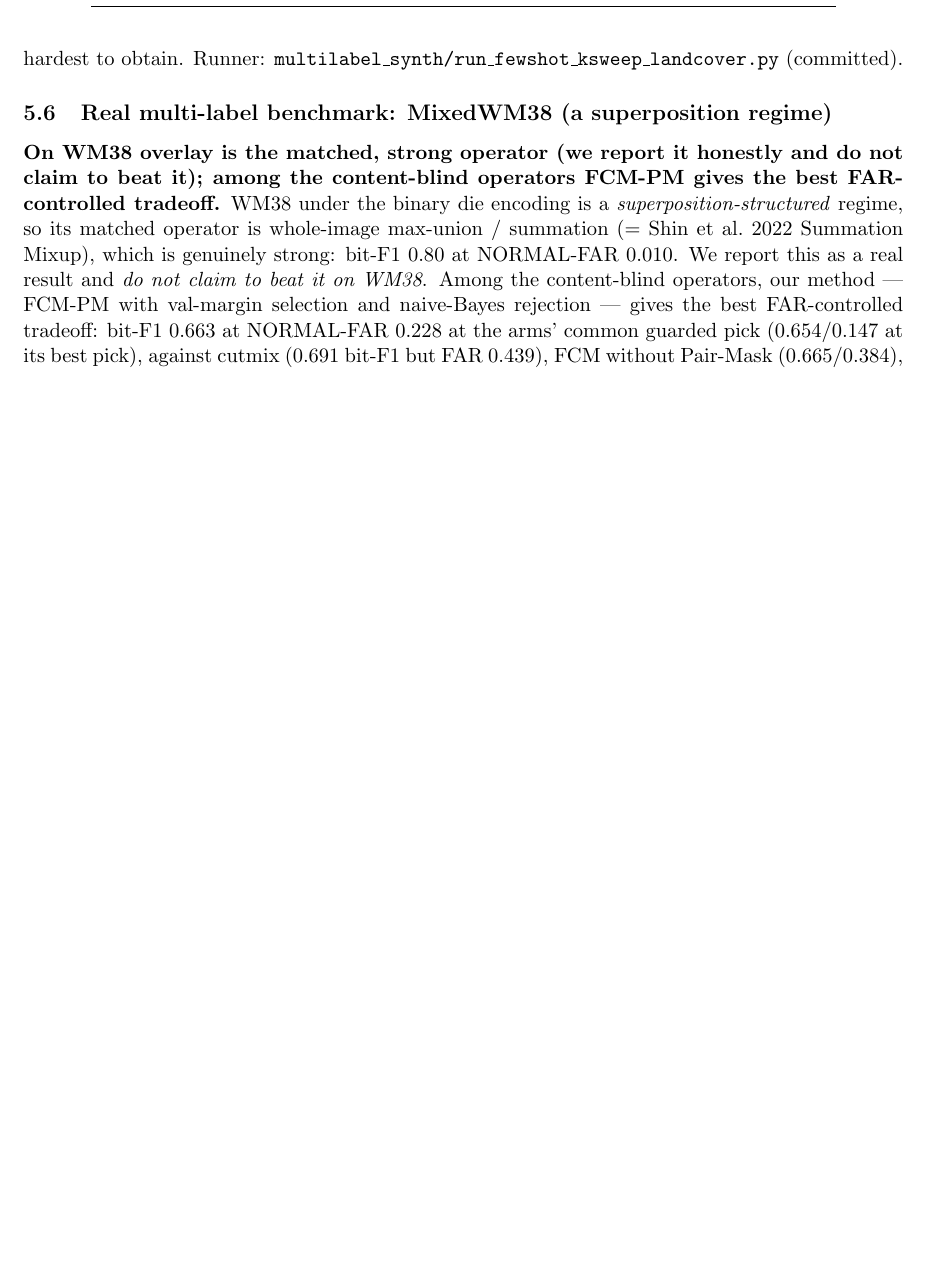
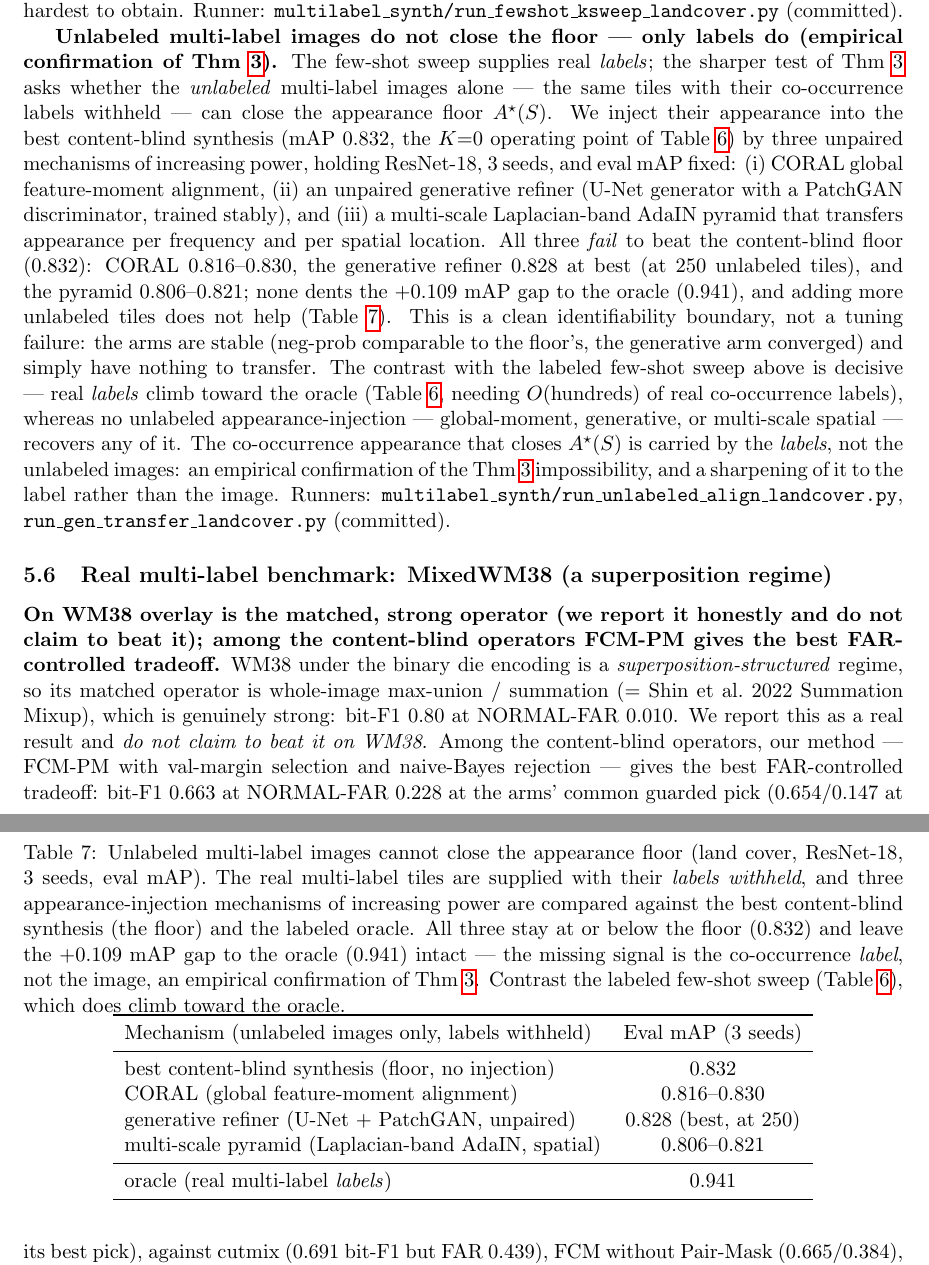
Before and after one commit to hogil/known-cnn, a LaTeX paper (docs/mlsynth_paper/latex/main.tex): part of page 17 of 38 before the commit and two parts of pages 17 and 18 of 38 after it, the two joined at a grey line, cut so that both start at the same text, the shorter picture padded with empty space. Compiled offline with pdfLaTeX.

Commit message:
docs(mlsynth): unlabeled multi-label images fail to close the appearance floor (3 mechanisms); only labels do -- empirical confirmation of Thm L1
Co-Authored-By: Claude Opus 4.8 <noreply@anthropic.com>

```diff
--- a/docs/mlsynth_paper/latex/main.tex
+++ b/docs/mlsynth_paper/latex/main.tex
@@ -1046,6 +1051,55 @@ $K$ real only           & $0.751$ & $0.802$ & $0.819$ & $0.840$ & $0.883$ & $0.8
 \end{tabular}
 \end{table}
 
+\textbf{Unlabeled multi-label images do not close the floor --- only labels do (empirical
+confirmation of Thm~\ref{thm:l1floor}).} The few-shot sweep supplies real \emph{labels}; the
+sharper test of Thm~\ref{thm:l1floor} asks whether the \emph{unlabeled} multi-label images alone
+--- the same tiles with their co-occurrence labels withheld --- can close the appearance floor
+$A^\star(S)$. We inject their appearance into the best content-blind synthesis (mAP $0.832$, the
+$K{=}0$ operating point of Table~\ref{tab:fewshot}) by three unpaired mechanisms of increasing
+power, holding ResNet-18, $3$ seeds, and eval mAP fixed: (i) CORAL global feature-moment
+alignment, (ii) an unpaired generative refiner (U-Net generator with a PatchGAN discriminator,
+trained stably), and (iii) a multi-scale Laplacian-band AdaIN pyramid that transfers appearance
+per frequency and per spatial location. All three \emph{fail} to beat the content-blind floor
+($0.832$): CORAL $0.816$--$0.830$, the generative refiner $0.828$ at best (at $250$ unlabeled
+tiles), and the pyramid $0.806$--$0.821$; none dents the $+0.109$ mAP gap to the oracle ($0.941$),
+and adding more unlabeled tiles does not help (Table~\ref{tab:unlabeled}). This is a clean
+identifiability boundary, not a tuning failure: the arms are stable (neg-prob comparable to the
+floor's, the generative arm converged) and simply have nothing to transfer. The contrast with the
+labeled few-shot sweep above is decisive --- real \emph{labels} climb toward the oracle
+(Table~\ref{tab:fewshot}, needing $O(\mathrm{hundreds})$ of real co-occurrence labels), whereas no
+unlabeled appearance-injection --- global-moment, generative, or multi-scale spatial --- recovers
+any of it. The co-occurrence appearance that closes $A^\star(S)$ is carried by the \emph{labels},
+not the unlabeled images: an empirical confirmation of the Thm~\ref{thm:l1floor} impossibility, and
+a sharpening of it to the label rather than the image. Runners:
+\texttt{multilabel\_synth/run\_unlabeled\_align\_landcover.py},
+\texttt{run\_gen\_transfer\_landcover.py} (committed).
+
+\begin{table}[t]
+\centering
+\caption{Unlabeled multi-label images cannot close the appearance floor (land cover, ResNet-18,
+$3$ seeds, eval mAP). The real multi-label tiles are supplied with their \emph{labels withheld},
+and three appearance-injection mechanisms of increasing power are compared against the best
+content-blind synthesis (the floor) and the labeled oracle. All three stay at or below the floor
+($0.832$) and leave the $+0.109$ mAP gap to the oracle ($0.941$) intact --- the missing signal is
+the co-occurrence \emph{label}, not the image, an empirical confirmation of
+Thm~\ref{thm:l1floor}. Contrast the labeled few-shot sweep (Table~\ref{tab:fewshot}), which does
+climb toward the oracle.}
+\label{tab:unlabeled}
+\begin{tabular}{lc}
+\toprule
+Mechanism (unlabeled images only, labels withheld) & Eval mAP ($3$ seeds) \\
+\midrule
+best content-blind synthesis (floor, no injection)  & $0.832$ \\
+CORAL (global feature-moment alignment)             & $0.816$--$0.830$ \\
+generative refiner (U-Net $+$ PatchGAN, unpaired)   & $0.828$ (best, at $250$) \\
+multi-scale pyramid (Laplacian-band AdaIN, spatial) & $0.806$--$0.821$ \\
+\midrule
+oracle (real multi-label \emph{labels})             & $0.941$ \\
+\bottomrule
+\end{tabular}
+\end{table}
+
 \subsection{Real multi-label benchmark: MixedWM38 (a superposition regime)}
 \textbf{On WM38 overlay is the matched, strong operator (we report it honestly and do
 not claim to beat it); among the content-blind operators FCM-PM gives the best
```
Also changed, not shown: docs/mlsynth_paper/DRAFT.md (+29 -0 lines), docs/mlsynth_paper/latex/main.tex (5 more changed lines).
